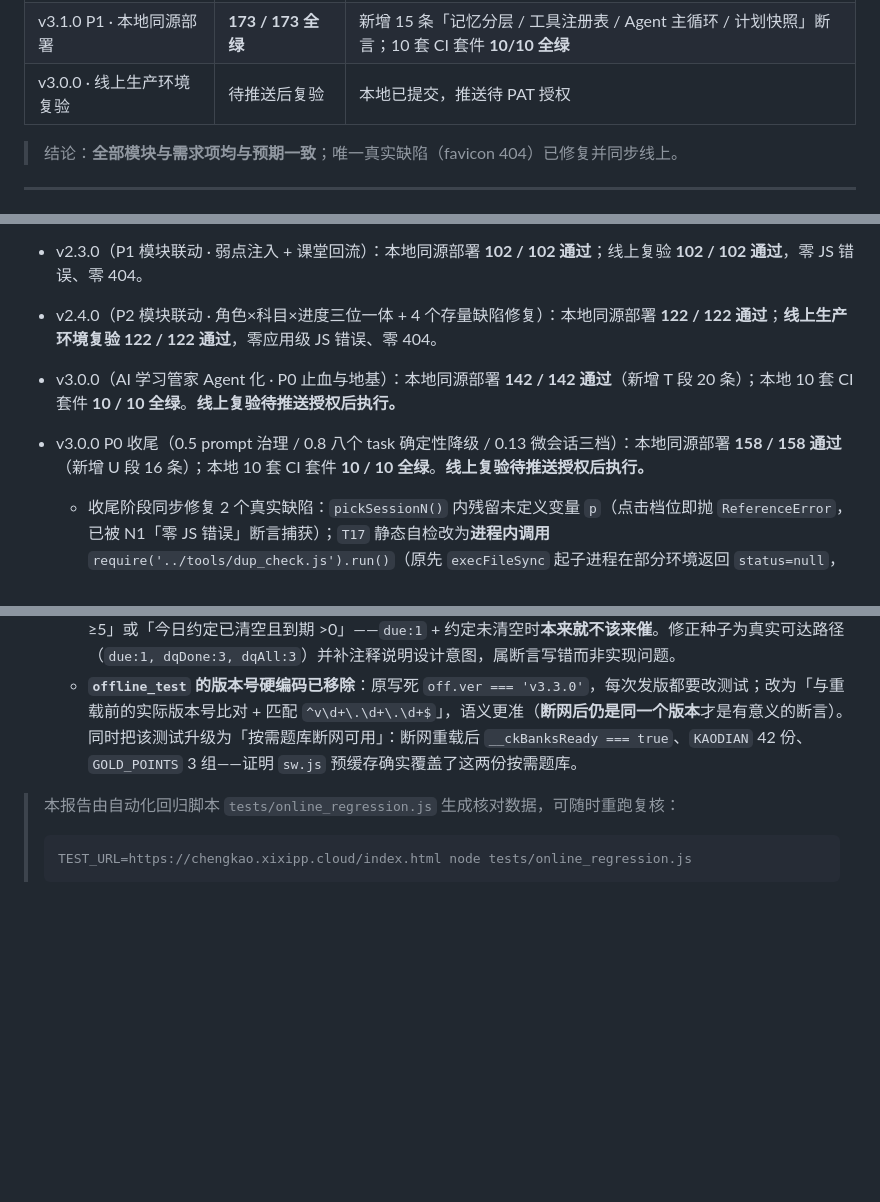
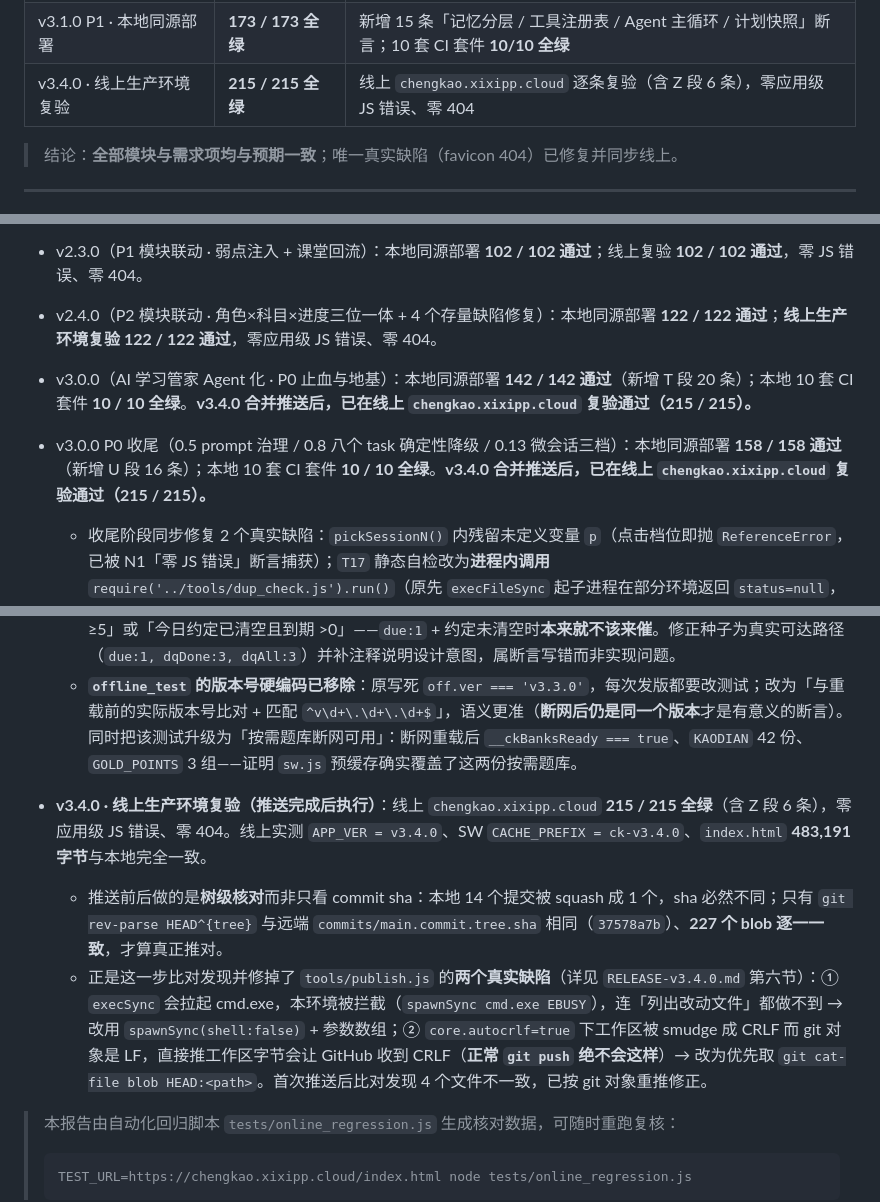
Before and after one commit to xixipppp/chengkao-companion, a Markdown page: 验收测试报告.md, 3 parts joined by grey strips. Drawn GitHub-style; blank space fills up the shorter version.

Commit message:
docs: 同步 v3.4.0 已推送上线（线上 UAT 215/215 + 树级核对 + publish.js 两处修复）

````diff
--- a/验收测试报告.md
+++ b/验收测试报告.md
@@ -34,7 +34,7 @@
 | v3.0.0 新增 P0 · 本地同源部署 | **142 / 122+20 全绿** | 新增 20 条「安全 / AI 网关 / 存档 / 承诺兑现」断言，零应用级 JS 错误、零 404 |
 | v3.0.0 P0 收尾 · 本地同源部署 | **158 / 158 全绿** | 再增 16 条「prompt 治理 / 8 task 确定性降级 / 微会话三档」断言；10 套 CI 套件 **10/10 全绿** |
 | v3.1.0 P1 · 本地同源部署 | **173 / 173 全绿** | 新增 15 条「记忆分层 / 工具注册表 / Agent 主循环 / 计划快照」断言；10 套 CI 套件 **10/10 全绿** |
-| v3.0.0 · 线上生产环境复验 | 待推送后复验 | 本地已提交，推送待 PAT 授权 |
+| v3.4.0 · 线上生产环境复验 | **215 / 215 全绿** | 线上 `chengkao.xixipp.cloud` 逐条复验（含 Z 段 6 条），零应用级 JS 错误、零 404 |
 
 > 结论：**全部模块与需求项均与预期一致**；唯一真实缺陷（favicon 404）已修复并同步线上。
 
@@ -426,8 +426,8 @@
 - v2.2.0（P0 模块联动 · 管家中枢化）：本地同源部署 **90 / 90 通过**；线上复验 **90 / 90 通过**，零 JS 错误、零 404。
 - v2.3.0（P1 模块联动 · 弱点注入 + 课堂回流）：本地同源部署 **102 / 102 通过**；线上复验 **102 / 102 通过**，零 JS 错误、零 404。
 - v2.4.0（P2 模块联动 · 角色×科目×进度三位一体 + 4 个存量缺陷修复）：本地同源部署 **122 / 122 通过**；**线上生产环境复验 122 / 122 通过**，零应用级 JS 错误、零 404。
-- v3.0.0（AI 学习管家 Agent 化 · P0 止血与地基）：本地同源部署 **142 / 142 通过**（新增 T 段 20 条）；本地 10 套 CI 套件 **10 / 10 全绿**。**线上复验待推送授权后执行。**
-- v3.0.0 P0 收尾（0.5 prompt 治理 / 0.8 八个 task 确定性降级 / 0.13 微会话三档）：本地同源部署 **158 / 158 通过**（新增 U 段 16 条）；本地 10 套 CI 套件 **10 / 10 全绿**。**线上复验待推送授权后执行。**
+- v3.0.0（AI 学习管家 Agent 化 · P0 止血与地基）：本地同源部署 **142 / 142 通过**（新增 T 段 20 条）；本地 10 套 CI 套件 **10 / 10 全绿**。**v3.4.0 合并推送后，已在线上 `chengkao.xixipp.cloud` 复验通过（215 / 215）。**
+- v3.0.0 P0 收尾（0.5 prompt 治理 / 0.8 八个 task 确定性降级 / 0.13 微会话三档）：本地同源部署 **158 / 158 通过**（新增 U 段 16 条）；本地 10 套 CI 套件 **10 / 10 全绿**。**v3.4.0 合并推送后，已在线上 `chengkao.xixipp.cloud` 复验通过（215 / 215）。**
   - 收尾阶段同步修复 2 个真实缺陷：`pickSessionN()` 内残留未定义变量 `p`（点击档位即抛 `ReferenceError`，已被 N1「零 JS 错误」断言捕获）；`T17` 静态自检改为**进程内调用** `require('../tools/dup_check.js').run()`（原先 `execFileSync` 起子进程在部分环境返回 `status=null`，误报失败）。
 - v3.1.0（Agent 闭环成型 P1）：本地同源部署 **173 / 173 通过**（新增 V 段 15 条）；本地 10 套 CI 套件 **10 / 10 全绿**。
 - v3.2.0（P1 收尾 + P2 纵深）+ v3.3.0（P3 应用效率）：本地同源部署 **209 / 209 通过**（新增 W 段 16 条 + X 段 14 条 + Y 段 5 条）；本地 10 套 CI 套件 **10 / 10 全绿**。
@@ -454,6 +454,10 @@
   - **本轮测试自身 1 处种子错误**：Z3 最初用 `due: 1` 作为 `review_wrong` 的种子，但规则里该分支要求「到期 ≥5」或「今日约定已清空且到期 >0」——`due:1` + 约定未清空时**本来就不该来催**。修正种子为真实可达路径（`due:1, dqDone:3, dqAll:3`）并补注释说明设计意图，属断言写错而非实现问题。
   - **`offline_test` 的版本号硬编码已移除**：原写死 `off.ver === 'v3.3.0'`，每次发版都要改测试；改为「与重载前的实际版本号比对 + 匹配 `^v\d+\.\d+\.\d+$`」，语义更准（**断网后仍是同一个版本**才是有意义的断言）。同时把该测试升级为「按需题库断网可用」：断网重载后 `__ckBanksReady === true`、`KAODIAN` 42 份、`GOLD_POINTS` 3 组——证明 `sw.js` 预缓存确实覆盖了这两份按需题库。
 
+- **v3.4.0 · 线上生产环境复验（推送完成后执行）**：线上 `chengkao.xixipp.cloud` **215 / 215 全绿**（含 Z 段 6 条），零应用级 JS 错误、零 404。线上实测 `APP_VER = v3.4.0`、SW `CACHE_PREFIX = ck-v3.4.0`、`index.html` **483,191 字节**与本地完全一致。
+  - 推送前后做的是**树级核对**而非只看 commit sha：本地 14 个提交被 squash 成 1 个，sha 必然不同；只有 `git rev-parse HEAD^{tree}` 与远端 `commits/main.commit.tree.sha` 相同（`37578a7b`）、**227 个 blob 逐一一致**，才算真正推对。
+  - 正是这一步比对发现并修掉了 `tools/publish.js` 的**两个真实缺陷**（详见 `RELEASE-v3.4.0.md` 第六节）：① `execSync` 会拉起 cmd.exe，本环境被拦截（`spawnSync cmd.exe EBUSY`），连「列出改动文件」都做不到 → 改用 `spawnSync(shell:false)` + 参数数组；② `core.autocrlf=true` 下工作区被 smudge 成 CRLF 而 git 对象是 LF，直接推工作区字节会让 GitHub 收到 CRLF（**正常 `git push` 绝不会这样**）→ 改为优先取 `git cat-file blob HEAD:<path>`。首次推送后比对发现 4 个文件不一致，已按 git 对象重推修正。
+
 > 本报告由自动化回归脚本 `tests/online_regression.js` 生成核对数据，可随时重跑复核：
 >
 > ```bash
````
Also changed, not shown: RELEASE-v3.4.0.md (+2 -1 lines), 专家会议纪要-v3.2-P2P3收官.md (+1 -1 lines).
